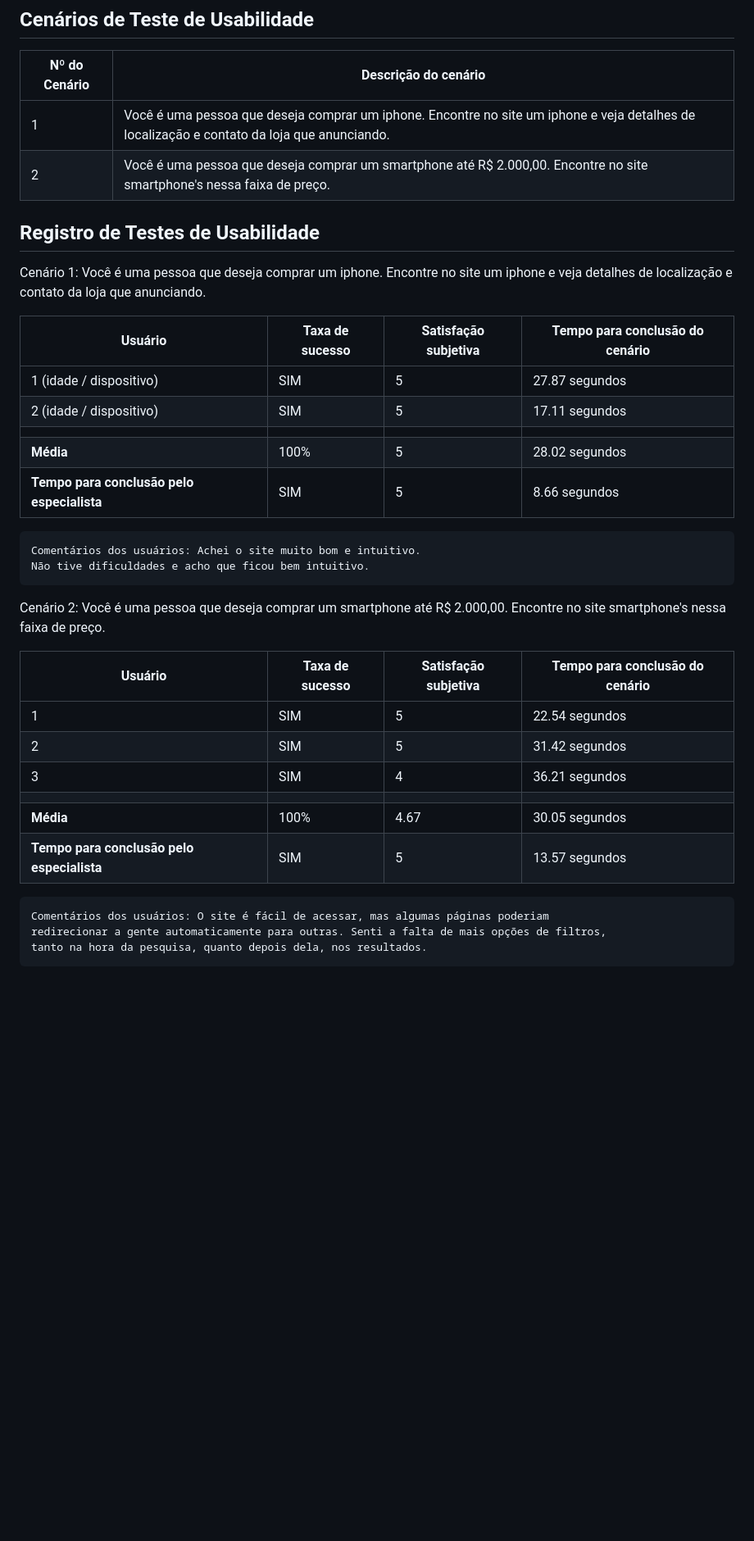
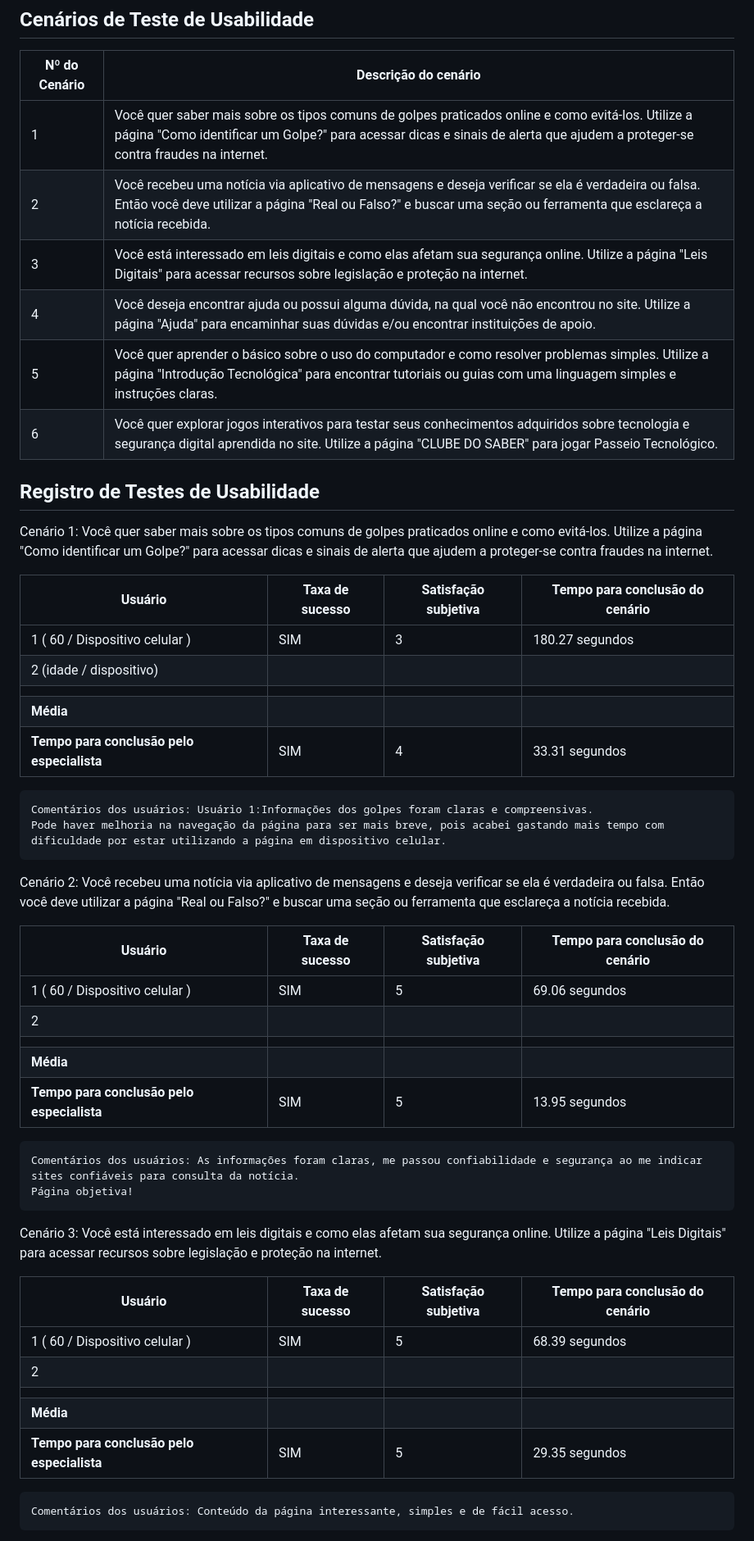
Before and after one commit to ICEI-PUC-Minas-PMV-SI/pmv-si-2024-1-pe1-t2-desinformacaodigital, a Markdown page: docs/tests.md, the part around the change printed below. Shown: that part at 82% size. GitHub-like rendering; blank space fills up the shorter version.

```diff
--- a/docs/tests.md
+++ b/docs/tests.md
@@ -361,40 +361,53 @@ Apresente os cenários de testes utilizados na realização dos testes de usabil
 
 | Nº do Cenário | Descrição do cenário |
 |---------------|----------------------|
-| 1             | Você é uma pessoa que deseja comprar um iphone. Encontre no site um iphone e veja detalhes de localização e contato da loja que anunciando. |
-| 2             | Você é uma pessoa que deseja comprar um smartphone até R$ 2.000,00. Encontre no site smartphone's nessa faixa de preço. |
-
-
+| 1             | Você quer saber mais sobre os tipos comuns de golpes praticados online e como evitá-los. Utilize a página "Como identificar um Golpe?" para acessar dicas e sinais de alerta que ajudem a proteger-se contra fraudes na internet.  |
+| 2             | Você recebeu uma notícia via aplicativo de mensagens e deseja verificar se ela é verdadeira ou falsa. Então você deve utilizar a página "Real ou Falso?" e buscar uma seção ou ferramenta que esclareça a notícia recebida. |
+| 3             | Você está interessado em leis digitais e como elas afetam sua segurança online. Utilize a página "Leis Digitais" para acessar recursos sobre legislação e proteção na internet.  |
+| 4             | Você deseja encontrar ajuda ou possui alguma dúvida, na qual você não encontrou no site. Utilize a página "Ajuda" para encaminhar suas dúvidas e/ou encontrar instituições de apoio.  |
+| 5             | Você quer aprender o básico sobre o uso do computador e como resolver problemas simples. Utilize a página "Introdução Tecnológica" para encontrar tutoriais ou guias com uma linguagem simples e instruções claras.  |
+| 6             | Você quer explorar jogos interativos para testar seus conhecimentos adquiridos sobre tecnologia e segurança digital aprendida no site. Utilize a página "CLUBE DO SABER" para jogar Passeio Tecnológico.  |
 
 ## Registro de Testes de Usabilidade
 
-Cenário 1: Você é uma pessoa que deseja comprar um iphone. Encontre no site um iphone e veja detalhes de localização e contato da loja que anunciando.
+Cenário 1: Você quer saber mais sobre os tipos comuns de golpes praticados online e como evitá-los. Utilize a página "Como identificar um Golpe?" para acessar dicas e sinais de alerta que ajudem a proteger-se contra fraudes na internet.
 
 | Usuário | Taxa de sucesso | Satisfação subjetiva | Tempo para conclusão do cenário |
 |---------|-----------------|----------------------|---------------------------------|
-| 1 (idade / dispositivo)     | SIM             | 5                    | 27.87 segundos                  |
-| 2 (idade / dispositivo)      | SIM             | 5                    | 17.11 segundos                  |
+| 1 ( 60 / Dispositivo celular )   | SIM  | 3 | 180.27 segundos                  |
+| 2 (idade / dispositivo)    |    |   |                   |
 |  |  |  |  |
-| **Média**     | 100%           | 5                | 28.02 segundos                           |
-| **Tempo para conclusão pelo especialista** | SIM | 5 | 8.66 segundos |
+| **Média**     |       |                 |                           |
+| **Tempo para conclusão pelo especialista** | SIM | 4 | 33.31 segundos |
 
 
-    Comentários dos usuários: Achei o site muito bom e intuitivo.
-    Não tive dificuldades e acho que ficou bem intuitivo.
+    Comentários dos usuários: Usuário 1:Informações dos golpes foram claras e compreensivas.
+    Pode haver melhoria na navegação da página para ser mais breve, pois acabei gastando mais tempo com dificuldade por estar utilizando a página em dispositivo celular.
 
-
-Cenário 2: Você é uma pessoa que deseja comprar um smartphone até R$ 2.000,00. Encontre no site smartphone's nessa faixa de preço.
+Cenário 2: Você recebeu uma notícia via aplicativo de mensagens e deseja verificar se ela é verdadeira ou falsa. Então você deve utilizar a página "Real ou Falso?" e buscar uma seção ou ferramenta que esclareça a notícia recebida.
 
 | Usuário | Taxa de sucesso | Satisfação subjetiva | Tempo para conclusão do cenário |
 |---------|-----------------|----------------------|---------------------------------|
-| 1       | SIM             | 5                    | 22.54 segundos                          |
-| 2       | SIM             | 5                    | 31.42 segundos                          |
-| 3       | SIM             | 4                    | 36.21 segundos                          |
+| 1 ( 60 / Dispositivo celular ) | SIM       | 5   | 69.06 segundos              |
+| 2       |             |                     |                           |                      |
 |  |  |  |  |
-| **Média**     | 100%           | 4.67                | 30.05 segundos                           |
-| **Tempo para conclusão pelo especialista** | SIM | 5 | 13.57 segundos |
+| **Média**     |           |                 |                            |
+| **Tempo para conclusão pelo especialista** | SIM | 5 | 13.95 segundos |
 
 
-    Comentários dos usuários: O site é fácil de acessar, mas algumas páginas poderiam
-    redirecionar a gente automaticamente para outras. Senti a falta de mais opções de filtros,
-    tanto na hora da pesquisa, quanto depois dela, nos resultados.
+    Comentários dos usuários: As informações foram claras, me passou confiabilidade e segurança ao me indicar sites confiáveis para consulta da notícia.
+    Página objetiva!
+
+Cenário 3: Você está interessado em leis digitais e como elas afetam sua segurança online. Utilize a página "Leis Digitais" para acessar recursos sobre legislação e proteção na internet.
+
+| Usuário | Taxa de sucesso | Satisfação subjetiva | Tempo para conclusão do cenário |
+|---------|-----------------|----------------------|---------------------------------|
+| 1  ( 60 / Dispositivo celular )     | SIM    | 5 | 68.39 segundos                 |
+| 2       |              |                     |                           |
+|  |  |  |  |
+| **Média**     |           |                 |                           |
+| **Tempo para conclusão pelo especialista** | SIM | 5 | 29.35 segundos |
+
+
+    Comentários dos usuários: Conteúdo da página interessante, simples e de fácil acesso.
+
```
Also changed, not shown: other parts of docs/tests.md (+45 -0 lines).
